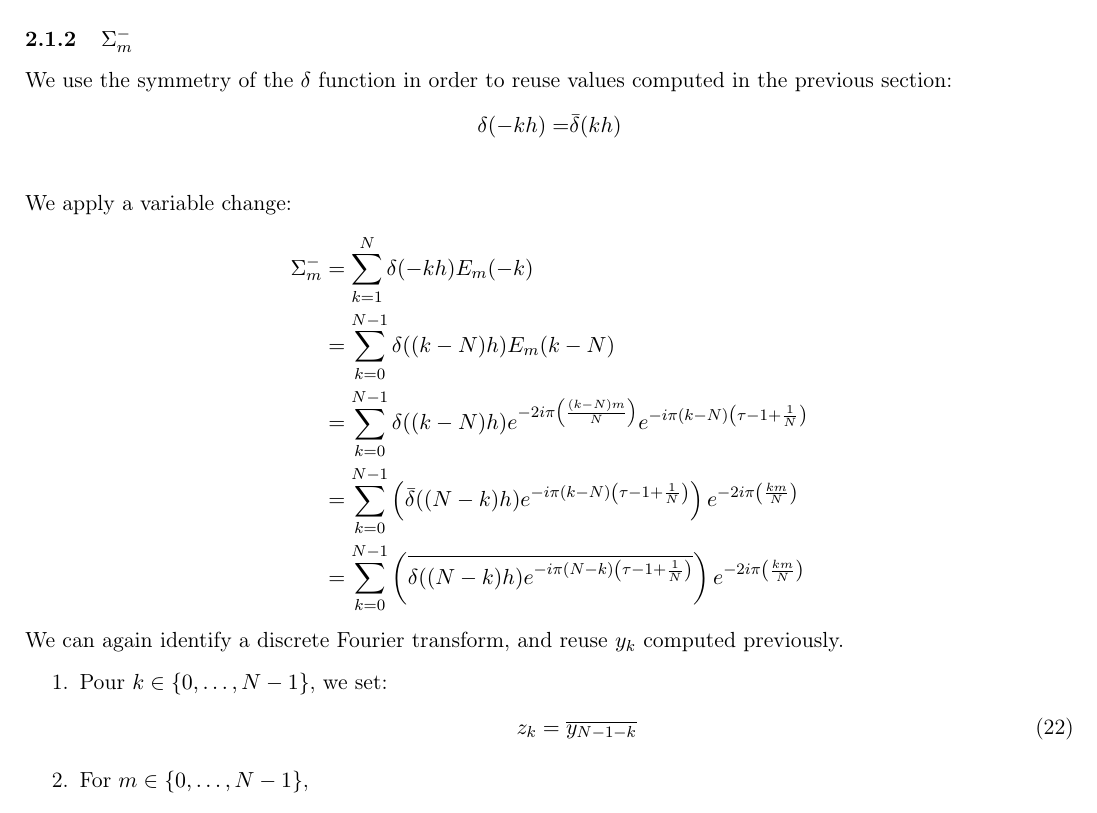
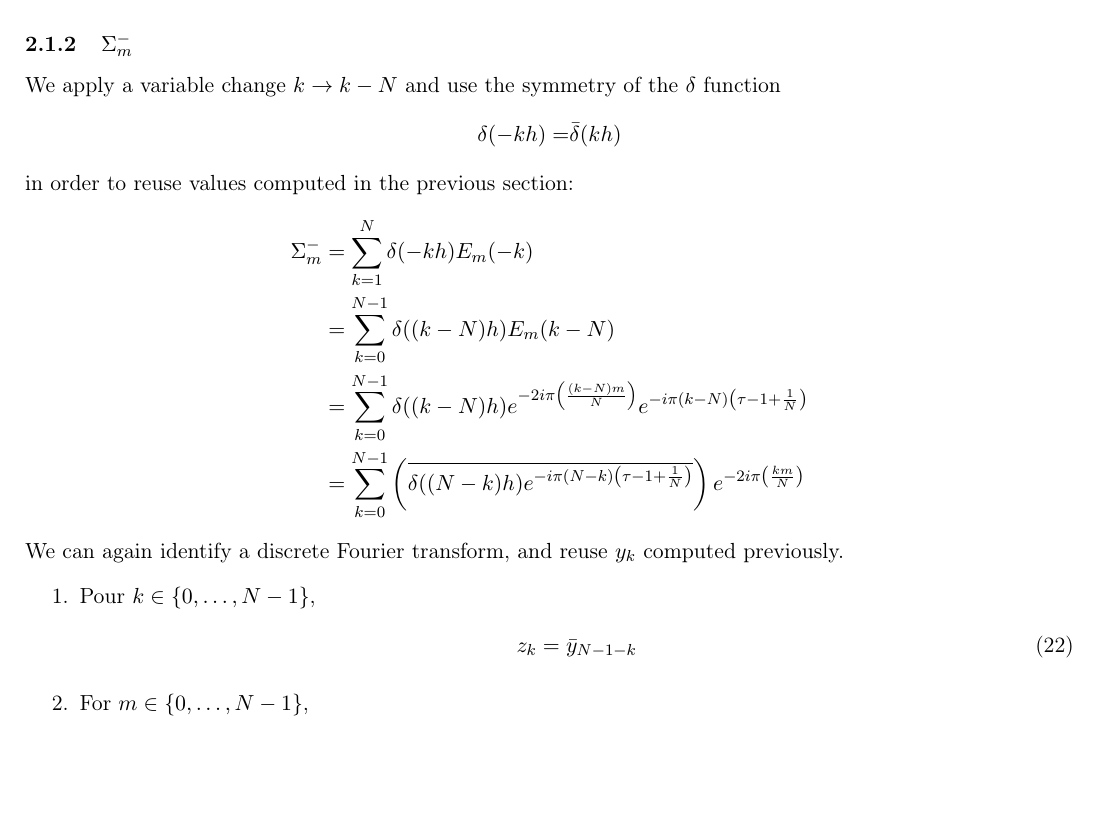
Before and after one commit to dbarbier/privot, a LaTeX document (doc/OTMultivariateRandomMixtureDocumentation.tex, which reads doc/OTMultivariateRandomMixture_ReferenceGuide.tex): part of page 6 of 21, cut so that both start at the same text, the shorter picture padded with empty space. Compiled offline with pdfLaTeX.

Commit message:
[doc] Explain the variable change in FFT 1D

```diff
--- a/doc/OTMultivariateRandomMixture_ReferenceGuide.tex
+++ b/doc/OTMultivariateRandomMixture_ReferenceGuide.tex
@@ -164,25 +164,23 @@ with $fft$ a FFT algorithm
 
 \subsubsection{$\Sigma_{m}^{-}$}
 
-We use the symmetry of the $\delta$ function in order to reuse values computed in the previous section:
+We apply a variable change $k \rightarrow k-N$ and use the symmetry of the $\delta$ function
 \begin{align*}
-\delta(-kh)=&\bar{\delta}(kh)\\
+\delta(-kh)=&\bar{\delta}(kh)
 \end{align*}
-
-We apply a variable change:
+in order to reuse values computed in the previous section:
 \begin{align*}
 \Sigma_{m}^{-}&=\sum_{k=1}^{N}\delta(-kh)E_{m}(-k)\\
   &=\sum_{k=0}^{N-1}\delta((k-N)h)E_{m}(k-N)\\
   &=\sum_{k=0}^{N-1}\delta((k-N)h) e^{-2i\pi\left(\frac{(k-N) m}{N}\right)}e^{-i\pi (k-N)\left(\tau-1+\frac{1}{N}\right)}\\
-  &=\sum_{k=0}^{N-1}\left(\bar{\delta}((N-k)h) e^{-i\pi (k-N)\left(\tau-1+\frac{1}{N}\right)}\right) e^{-2i\pi\left(\frac{k m}{N}\right)} \\
   &=\sum_{k=0}^{N-1}\left(\overline{\delta((N-k)h) e^{-i\pi (N-k)\left(\tau-1+\frac{1}{N}\right)}}\right) e^{-2i\pi\left(\frac{k m}{N}\right)}
 \end{align*}
 
 We can again identify a discrete Fourier transform, and reuse $y_k$ computed previously.
 \begin{enumerate}
-\item Pour $k\in\{0,\hdots,N-1\}$, we set:
+\item Pour $k\in\{0,\hdots,N-1\}$,
 \begin{align}
-z_{k}= \overline{y_{N-1-k}}
+z_{k}= \bar{y}_{N-1-k}
 \end{align}
 \item For $m \in\{0,\hdots,N-1\}$,
 \begin{align}
```
